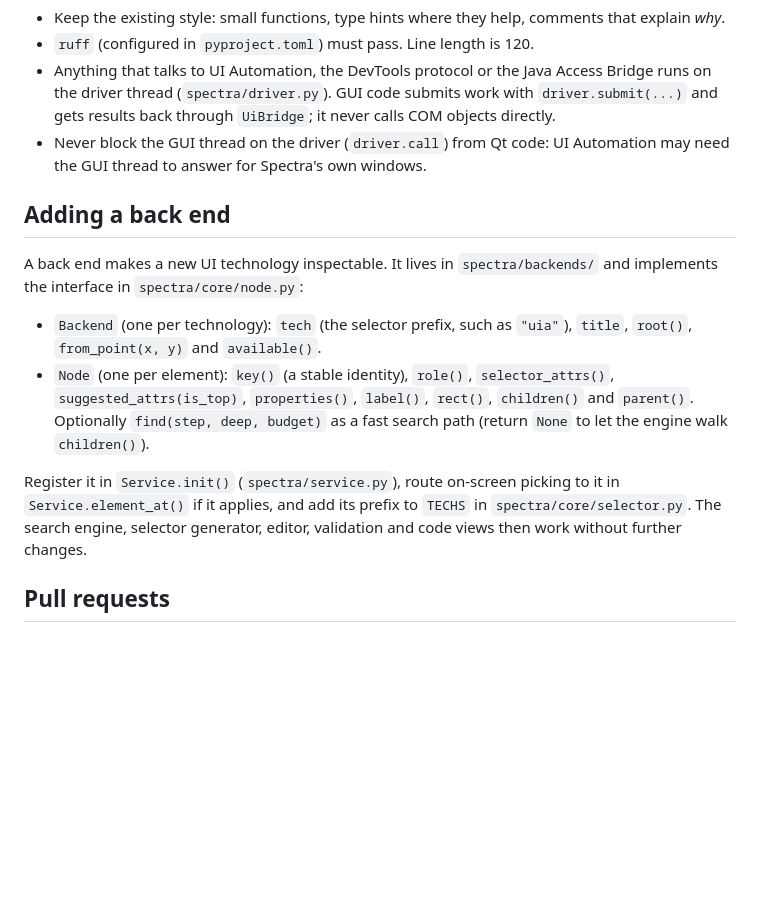
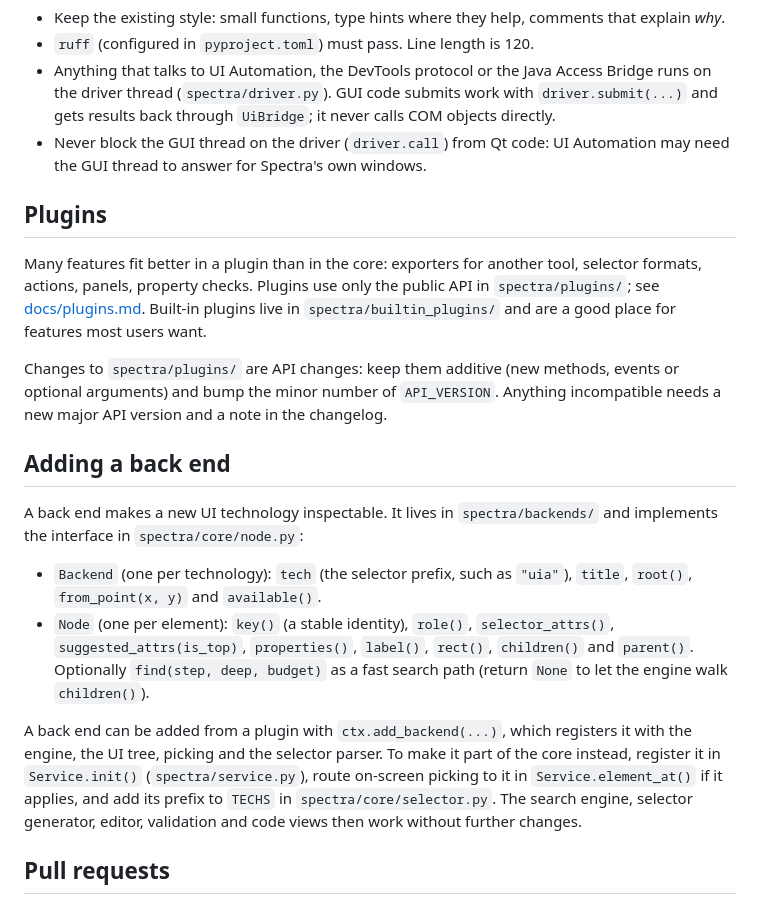
Before and after one commit to KaramBelmoujoud/Spectra-Inspector, a Markdown page: CONTRIBUTING.md, the part around the change. Rendered like a GitHub page; blank space fills up the shorter version.

```diff
--- a/CONTRIBUTING.md
+++ b/CONTRIBUTING.md
@@ -35,6 +35,12 @@ Please add a test for any behaviour you change where that's practical, and keep
 * Anything that talks to UI Automation, the DevTools protocol or the Java Access Bridge runs on the driver thread (`spectra/driver.py`). GUI code submits work with `driver.submit(...)` and gets results back through `UiBridge`; it never calls COM objects directly.
 * Never block the GUI thread on the driver (`driver.call`) from Qt code: UI Automation may need the GUI thread to answer for Spectra's own windows.
 
+## Plugins
+
+Many features fit better in a plugin than in the core: exporters for another tool, selector formats, actions, panels, property checks. Plugins use only the public API in `spectra/plugins/`; see [docs/plugins.md](docs/plugins.md). Built-in plugins live in `spectra/builtin_plugins/` and are a good place for features most users want.
+
+Changes to `spectra/plugins/` are API changes: keep them additive (new methods, events or optional arguments) and bump the minor number of `API_VERSION`. Anything incompatible needs a new major API version and a note in the changelog.
+
 ## Adding a back end
 
 A back end makes a new UI technology inspectable. It lives in `spectra/backends/` and implements the interface in `spectra/core/node.py`:
@@ -42,7 +48,7 @@ A back end makes a new UI technology inspectable. It lives in `spectra/backends/
 * `Backend` (one per technology): `tech` (the selector prefix, such as `"uia"`), `title`, `root()`, `from_point(x, y)` and `available()`.
 * `Node` (one per element): `key()` (a stable identity), `role()`, `selector_attrs()`, `suggested_attrs(is_top)`, `properties()`, `label()`, `rect()`, `children()` and `parent()`. Optionally `find(step, deep, budget)` as a fast search path (return `None` to let the engine walk `children()`).
 
-Register it in `Service.init()` (`spectra/service.py`), route on-screen picking to it in `Service.element_at()` if it applies, and add its prefix to `TECHS` in `spectra/core/selector.py`. The search engine, selector generator, editor, validation and code views then work without further changes.
+A back end can be added from a plugin with `ctx.add_backend(...)`, which registers it with the engine, the UI tree, picking and the selector parser. To make it part of the core instead, register it in `Service.init()` (`spectra/service.py`), route on-screen picking to it in `Service.element_at()` if it applies, and add its prefix to `TECHS` in `spectra/core/selector.py`. The search engine, selector generator, editor, validation and code views then work without further changes.
 
 ## Pull requests
 
```
Also changed, not shown: README.md (+27 -2 lines), docs/plugins.md (added, +214 -0 lines), docs/images/plugin-manager.png (added), docs/images/python-console.png (added).
